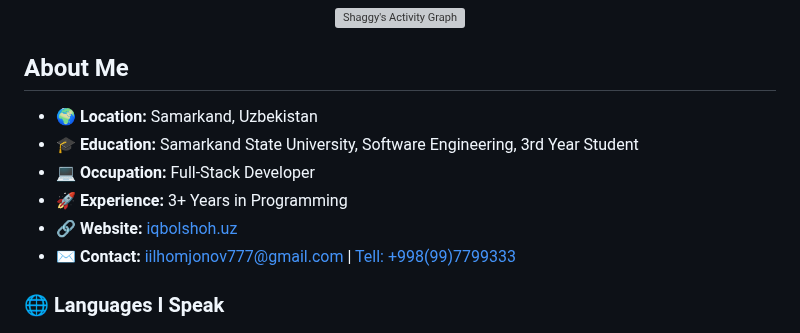
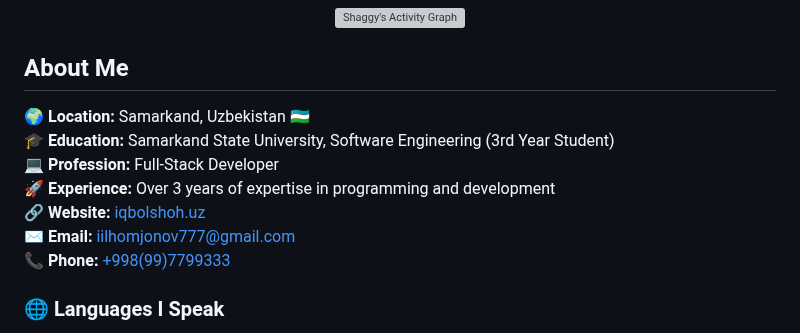
Before and after one commit to Iqbolshoh/Iqbolshoh, a Markdown page: README.md, the part around the change. GitHub-like rendering; grey boxes are pictures that could not be loaded.

```diff
--- a/README.md
+++ b/README.md
@@ -11,12 +11,13 @@
 
 ## About Me
 
-- 🌍 **Location:** Samarkand, Uzbekistan
-- 🎓 **Education:** Samarkand State University, Software Engineering, 3rd Year Student
-- 💻 **Occupation:** Full-Stack Developer
-- 🚀 **Experience:** 3+ Years in Programming
-- 🔗 **Website:** [iqbolshoh.uz](https://iqbolshoh.uz)
-- ✉️ **Contact:** [iilhomjonov777@gmail.com](mailto:iilhomjonov777@gmail.com) | <a href="tel:+9989997799333">Tell: +998(99)7799333</a>
+🌍 **Location:** Samarkand, Uzbekistan 🇺🇿
+🎓 **Education:** Samarkand State University, Software Engineering (3rd Year Student)
+💻 **Profession:** Full-Stack Developer
+🚀 **Experience:** Over 3 years of expertise in programming and development
+🔗 **Website:** [iqbolshoh.uz](https://iqbolshoh.uz)
+✉️ **Email:** [iilhomjonov777@gmail.com](mailto:iilhomjonov777@gmail.com)
+📞 **Phone:** [+998(99)7799333](tel:+9989997799333)
 
 ### 🌐 Languages I Speak
 
```
